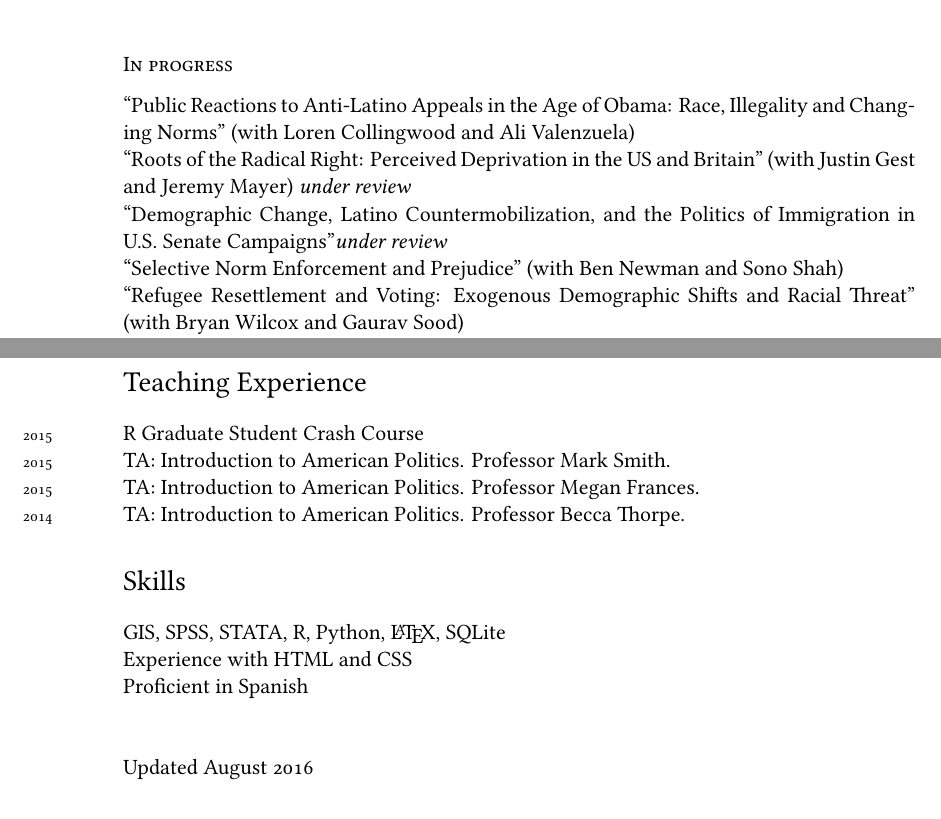
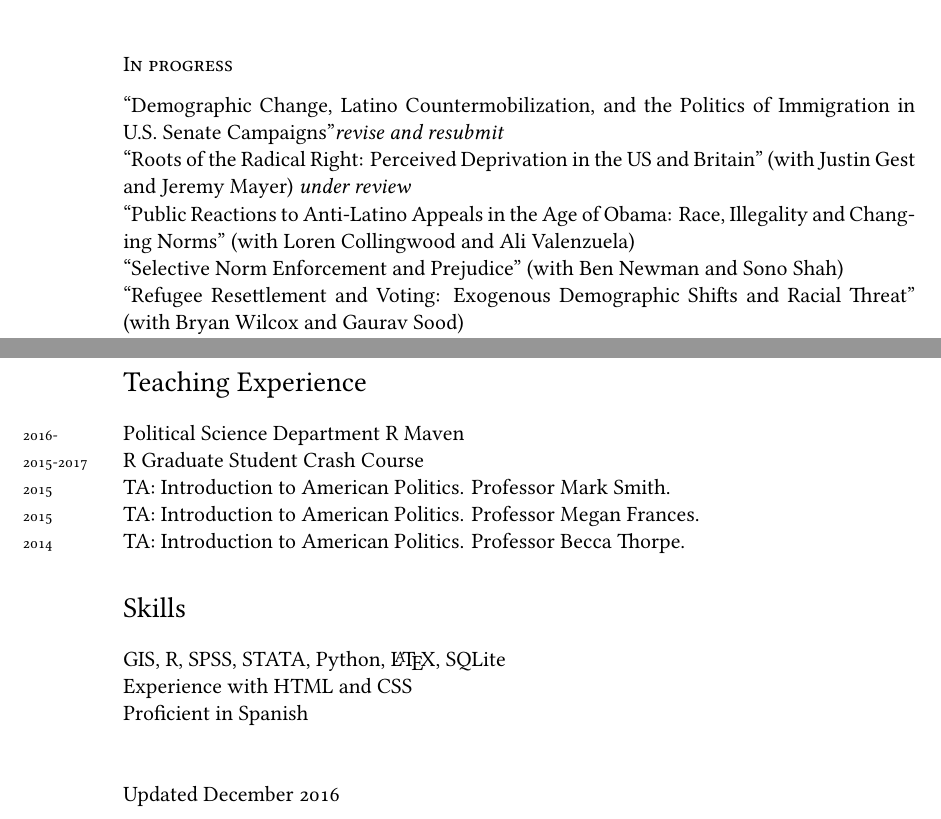
Before and after one commit to tylerreny/tylerreny.github.io, a LaTeX CV (pdf/cv-reny.tex): two parts of pages 2 and 4 of 4, joined at a grey line, cut so that both start at the same text. Compiled offline with XeLaTeX; a missing font is replaced by an installed copy or a similar font.

Commit message:
update cv

```diff
--- a/pdf/cv-reny.tex
+++ b/pdf/cv-reny.tex
@@ -103,12 +103,13 @@ Levine Internship Award (\$3,000)\\
 \years{2016} ``Immigrant Political Ambition:  New Americans and the Quest for Political Office'' (with Paru Shah) forthcoming at \textit{Social Sciences Quarterly.} \\
 
 \subsection*{In progress}
+\years{}``Demographic Change, Latino Countermobilization, and the Politics of Immigration in U.S. Senate Campaigns''\textit{revise and resubmit}\\
+\years{}``Roots of the Radical Right: Perceived Deprivation in the US and Britain'' (with Justin Gest and Jeremy Mayer) \textit{under review}\\
 \years{}``Public Reactions to Anti-Latino Appeals in the Age of Obama: Race, Illegality and Changing Norms'' (with Loren Collingwood and Ali Valenzuela)\\
-\years{}``Roots of the Radical Right: Perceived Deprivation in the US and Britain'' (with Justin Gest and Jeremy Mayer) \textit{under review}\\
-\years{}``Demographic Change, Latino Countermobilization, and the Politics of Immigration in U.S. Senate Campaigns''\textit{under review}\\
 \years{}``Selective Norm Enforcement and Prejudice'' (with Ben Newman and Sono Shah)\\
 \years{}``Refugee Resettlement and Voting: Exogenous Demographic Shifts and Racial Threat'' (with Bryan Wilcox and Gaurav Sood)\\
 \years{}``Refugees and Residential Context: Exploring the Mechanisms of Racial Threat'' (with Justin Gest)
+
 \years{}``Should We Stay or Should We Go? The Impact of Immigrant Campaign Appeals in the `New South''\\
 
 \subsection*{Informal \& reports}
@@ -152,7 +153,8 @@ Levine Internship Award (\$3,000)\\
 \years{2011}Research Intern for Senator Olympia Snowe (ME), Washington, D.C.\\
 
 \section*{Teaching Experience}
-\years{2015} R Graduate Student Crash Course\\
+\years{2016-} Political Science Department R Maven\\
+\years{2015-2017} R Graduate Student Crash Course\\
 \years{2015} TA: Introduction to American Politics. Professor Mark Smith.\\
 \years{2015} TA: Introduction to American Politics. Professor Megan Frances.\\
 \years{2014} TA: Introduction to American Politics. Professor Becca Thorpe.
@@ -160,11 +162,11 @@ Levine Internship Award (\$3,000)\\
 
 \section*{Skills}
 
-GIS, SPSS, STATA, R, Python, \LaTeX, SQLite\\
+GIS, R, SPSS, STATA, Python, \LaTeX, SQLite\\
 Experience with HTML and CSS\\
 Proficient in Spanish\\
 \\
 \\
-Updated August 2016
+Updated December 2016
 
 \end{document}
```
Also changed, not shown: research.md (+1 -1 lines), pdf/cv-reny.pdf, pdf/cv-reny.tex (6 more changed lines), 5 other files.
